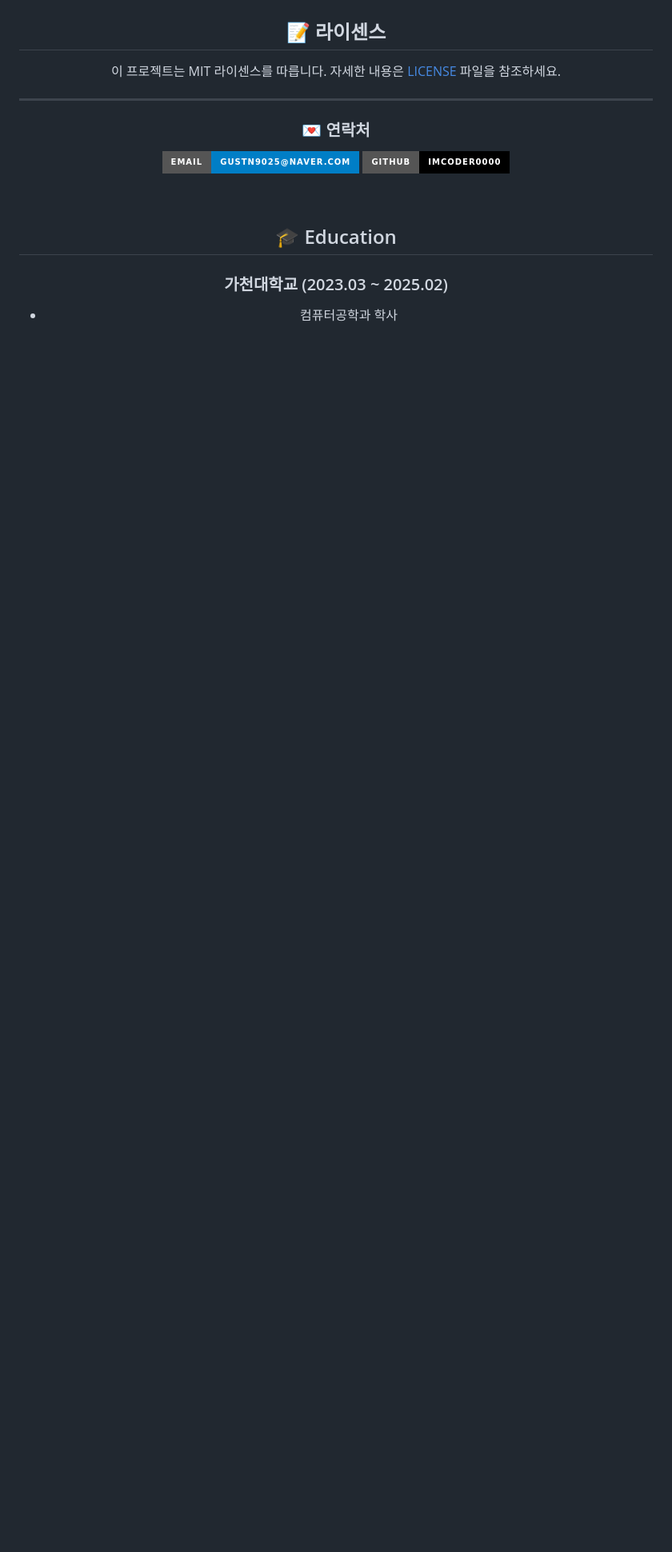
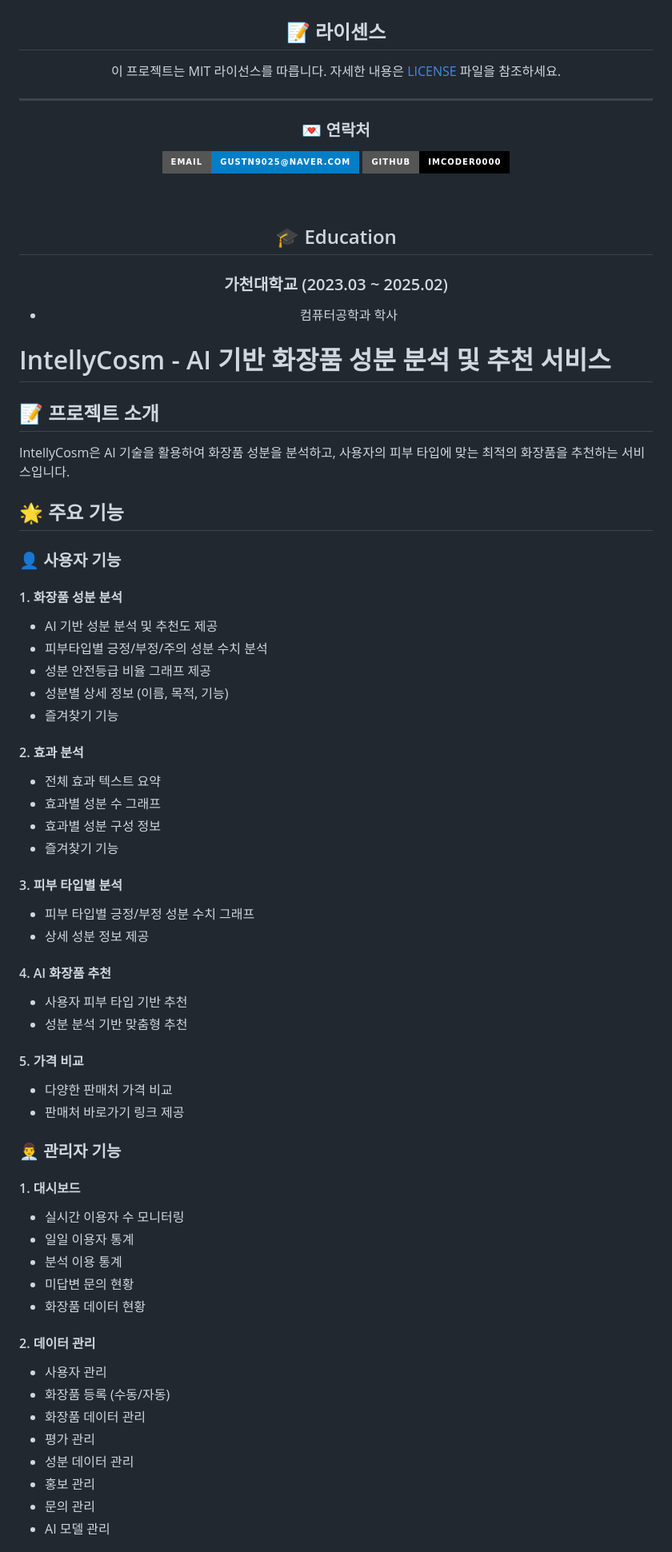
Before and after one commit to IMCODER0000/IntellyCosm, a Markdown page: README.md, the part around one of its changes. Shown at 80% size. Rendered like a GitHub page; badges without logos; blank space fills up the shorter version.

Commit message:
Update_README.md

```diff
--- a/README.md
+++ b/README.md
@@ -303,7 +303,7 @@ graph TD
 
 ## 📝 라이센스
 
-이 프로젝트는 MIT 라이센스를 따릅니다. 자세한 내용은 [LICENSE](LICENSE) 파일을 참조하세요.
+이 프로젝트는 MIT 라이선스를 따릅니다. 자세한 내용은 [LICENSE](LICENSE) 파일을 참조하세요.
 
 ---
 
@@ -324,3 +324,58 @@ graph TD
 - 컴퓨터공학과 학사
 
 </div>
+
+# IntellyCosm - AI 기반 화장품 성분 분석 및 추천 서비스
+
+## 📝 프로젝트 소개
+
+IntellyCosm은 AI 기술을 활용하여 화장품 성분을 분석하고, 사용자의 피부 타입에 맞는 최적의 화장품을 추천하는 서비스입니다.
+
+## 🌟 주요 기능
+
+### 👤 사용자 기능
+
+#### 1. 화장품 성분 분석
+- AI 기반 성분 분석 및 추천도 제공
+- 피부타입별 긍정/부정/주의 성분 수치 분석
+- 성분 안전등급 비율 그래프 제공
+- 성분별 상세 정보 (이름, 목적, 기능)
+- 즐겨찾기 기능
+
+#### 2. 효과 분석
+- 전체 효과 텍스트 요약
+- 효과별 성분 수 그래프
+- 효과별 성분 구성 정보
+- 즐겨찾기 기능
+
+#### 3. 피부 타입별 분석
+- 피부 타입별 긍정/부정 성분 수치 그래프
+- 상세 성분 정보 제공
+
+#### 4. AI 화장품 추천
+- 사용자 피부 타입 기반 추천
+- 성분 분석 기반 맞춤형 추천
+
+#### 5. 가격 비교
+- 다양한 판매처 가격 비교
+- 판매처 바로가기 링크 제공
+
+### 👨‍💼 관리자 기능
+
+#### 1. 대시보드
+- 실시간 이용자 수 모니터링
+- 일일 이용자 통계
+- 분석 이용 통계
+- 미답변 문의 현황
+- 화장품 데이터 현황
+
+#### 2. 데이터 관리
+- 사용자 관리
+- 화장품 등록 (수동/자동)
+- 화장품 데이터 관리
+- 평가 관리
+- 성분 데이터 관리
+- 홍보 관리
+- 문의 관리
+- AI 모델 관리
+
```
Also changed, not shown: other parts of README.md (+146 -0 lines).
